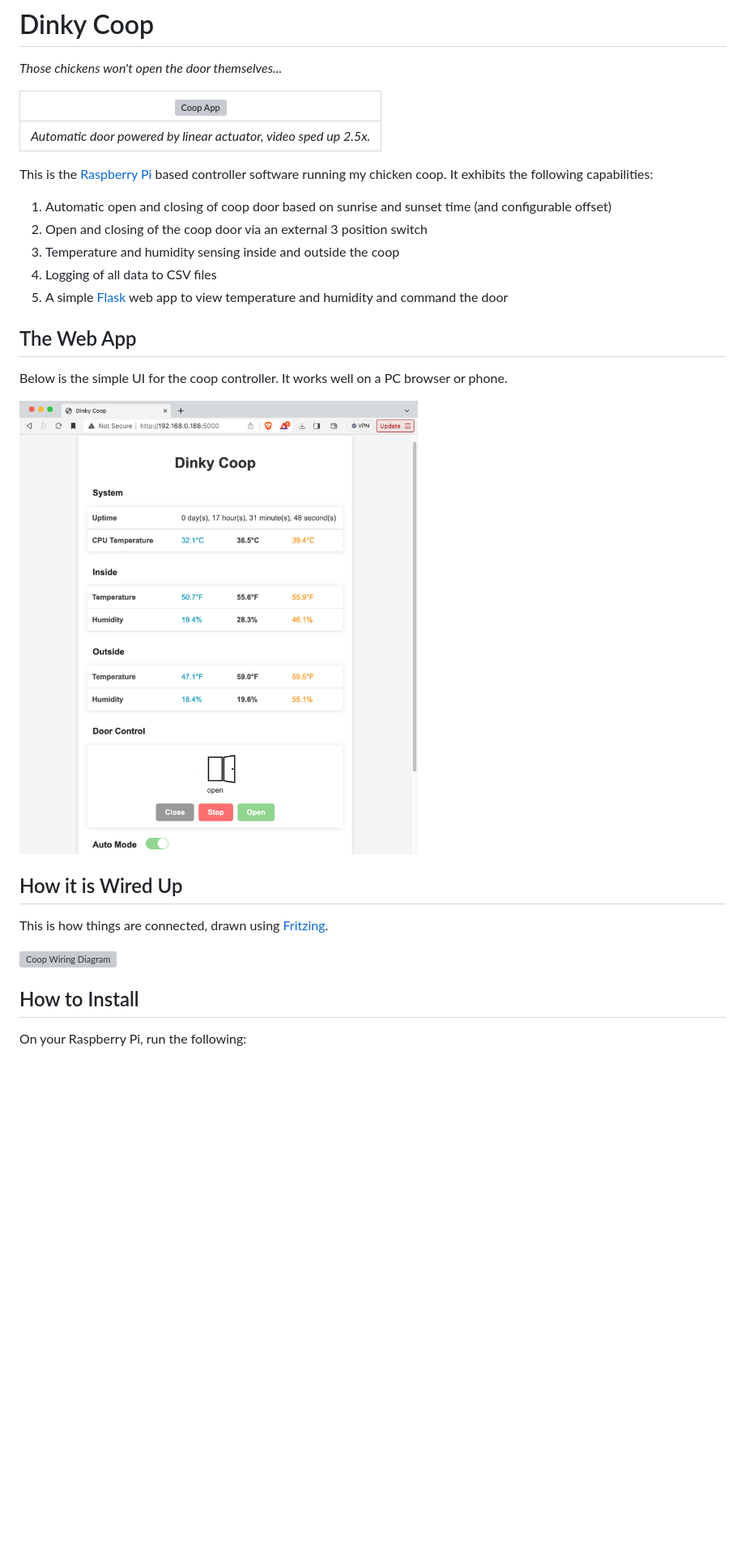
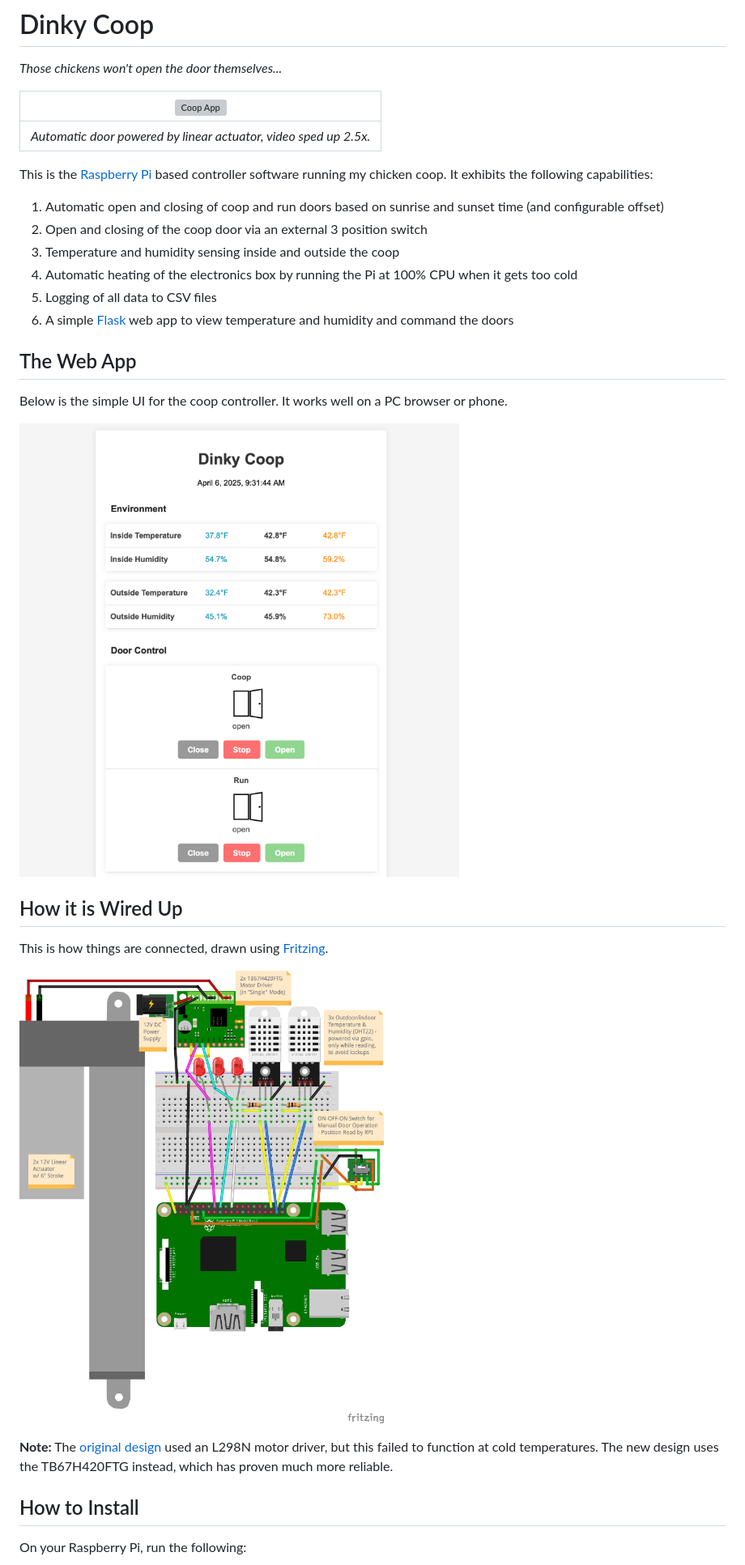
Before and after one commit to dinkelk/coop, a Markdown page: README.md, the part around the change. Shown: that part at 81% size. Drawn GitHub-style; pictures changed too: img/app_new.png (added), img/coop_bb_new.png (added); blank space fills up the shorter version; grey boxes are pictures that could not be loaded.

```diff
--- a/README.md
+++ b/README.md
@@ -8,23 +8,26 @@
 
 This is the [Raspberry Pi](https://www.raspberrypi.com) based controller software running my chicken coop. It exhibits the following capabilities:
 
-  1. Automatic open and closing of coop door based on sunrise and sunset time (and configurable offset)
+  1. Automatic open and closing of coop and run doors based on sunrise and sunset time (and configurable offset)
   2. Open and closing of the coop door via an external 3 position switch
   3. Temperature and humidity sensing inside and outside the coop
-  4. Logging of all data to CSV files
-  5. A simple [Flask](https://flask.palletsprojects.com/en) web app to view temperature and humidity and command the door
+  4. Automatic heating of the electronics box by running the Pi at 100% CPU when it gets too cold
+  5. Logging of all data to CSV files
+  6. A simple [Flask](https://flask.palletsprojects.com/en) web app to view temperature and humidity and command the doors
 
 ## The Web App
 
 Below is the simple UI for the coop controller. It works well on a PC browser or phone.
 
- ![`Coop App`](img/app.png "app.png")
+ ![`Coop App`](img/app_new.png "app_new.png")
 
 ## How it is Wired Up
 
 This is how things are connected, drawn using [Fritzing](https://fritzing.org/).
 
- ![`Coop Wiring Diagram`](img/coop_bb.svg "coop_bb.svg")
+ ![`Coop Wiring Diagram`](img/coop_bb_new.png "coop_bb_new.png")
+
+**Note:** The [original design](img/coop_bb.svg) used an L298N motor driver, but this failed to function at cold temperatures. The new design uses the TB67H420FTG instead, which has proven much more reliable.
 
 ## How to Install
 
```
